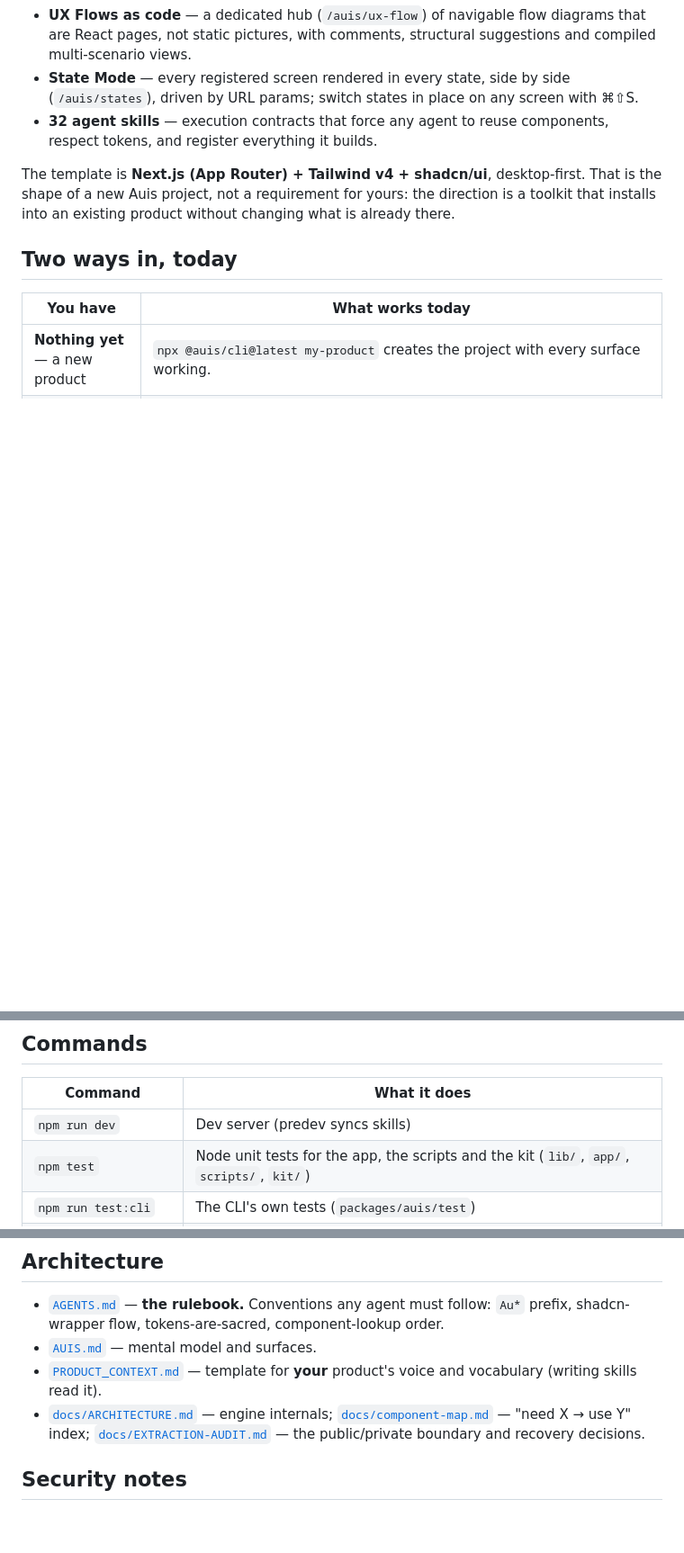
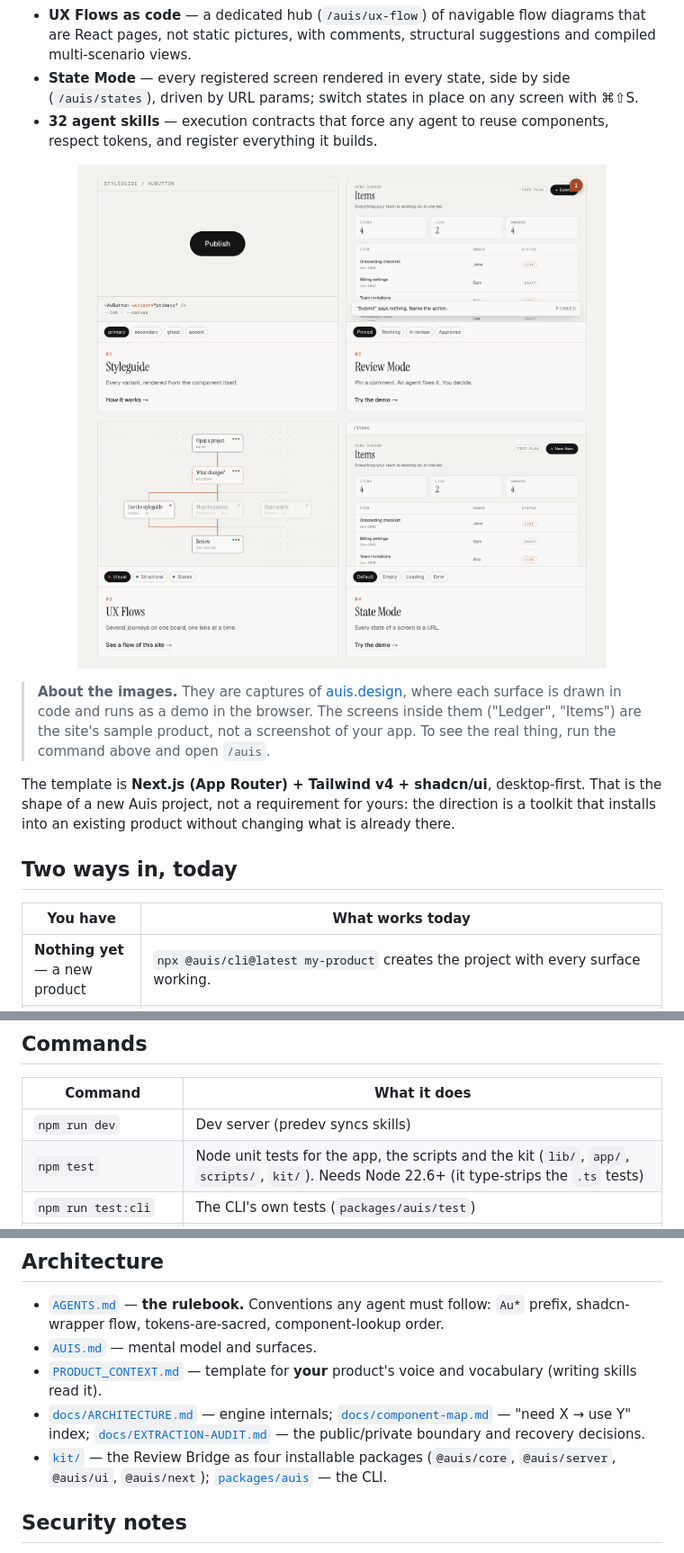
Before and after one commit to gregoriombp/AuisDesign, a Markdown page: README.md, 3 parts joined by grey strips. Shown at 90% size. Drawn GitHub-style; pictures changed too: .github/readme/surfaces.png (added); blank space fills up the shorter version.

```diff
--- a/README.md
+++ b/README.md
@@ -10,6 +24,14 @@ Instead of designing in one tool and rebuilding in another, Auis gives you:
 - **UX Flows as code** — a dedicated hub (`/auis/ux-flow`) of navigable flow diagrams that are React pages, not static pictures, with comments, structural suggestions and compiled multi-scenario views.
 - **State Mode** — every registered screen rendered in every state, side by side (`/auis/states`), driven by URL params; switch states in place on any screen with ⌘⇧S.
 - **32 agent skills** — execution contracts that force any agent to reuse components, respect tokens, and register everything it builds.
+
+<p align="center">
+  <a href="https://www.auis.design/features">
+    <img src=".github/readme/surfaces.png" alt="Four cards from auis.design: Styleguide, Review Mode, UX Flows and State Mode" width="100%">
+  </a>
+</p>
+
+> **About the images.** They are captures of [auis.design](https://www.auis.design), where each surface is drawn in code and runs as a demo in the browser. The screens inside them ("Ledger", "Items") are the site's sample product, not a screenshot of your app. To see the real thing, run the command above and open `/auis`.
 
 The template is **Next.js (App Router) + Tailwind v4 + shadcn/ui**, desktop-first. That is the shape of a new Auis project, not a requirement for yours: the direction is a toolkit that installs into an existing product without changing what is already there.
 
@@ -170,7 +230,7 @@ npm run skills:catalog   # regenerate skills/registry.json + skills/CATALOG.md
 | Command | What it does |
 |---|---|
 | `npm run dev` | Dev server (predev syncs skills) |
-| `npm test` | Node unit tests for the app, the scripts and the kit (`lib/`, `app/`, `scripts/`, `kit/`) |
+| `npm test` | Node unit tests for the app, the scripts and the kit (`lib/`, `app/`, `scripts/`, `kit/`). Needs Node 22.6+ (it type-strips the `.ts` tests) |
 | `npm run test:cli` | The CLI's own tests (`packages/auis/test`) |
 | `npm run kit:build` / `kit:smoke` | Build the four `@auis/*` packages to `dist/` / load what was built from a throwaway app's `node_modules`, the way an installed app would |
 | `npm run ui:css` | Rebuild the review chrome's scoped stylesheet (`kit/ui`) |
@@ -187,6 +247,7 @@ npm run skills:catalog   # regenerate skills/registry.json + skills/CATALOG.md
 - [`AUIS.md`](AUIS.md) — mental model and surfaces.
 - [`PRODUCT_CONTEXT.md`](PRODUCT_CONTEXT.md) — template for **your** product's voice and vocabulary (writing skills read it).
 - [`docs/ARCHITECTURE.md`](docs/ARCHITECTURE.md) — engine internals; [`docs/component-map.md`](docs/component-map.md) — "need X → use Y" index; [`docs/EXTRACTION-AUDIT.md`](docs/EXTRACTION-AUDIT.md) — the public/private boundary and recovery decisions.
+- [`kit/`](kit) — the Review Bridge as four installable packages (`@auis/core`, `@auis/server`, `@auis/ui`, `@auis/next`); [`packages/auis`](packages/auis) — the CLI.
 
 ## Security notes
 
```
Also changed, not shown: other parts of README.md (+55 -3 lines), .github/readme/hero.png (added), .github/readme/review-mode.png (added), .github/readme/skills-pipeline.png (added), .github/readme/state-mode.png (added), 1 other file.
